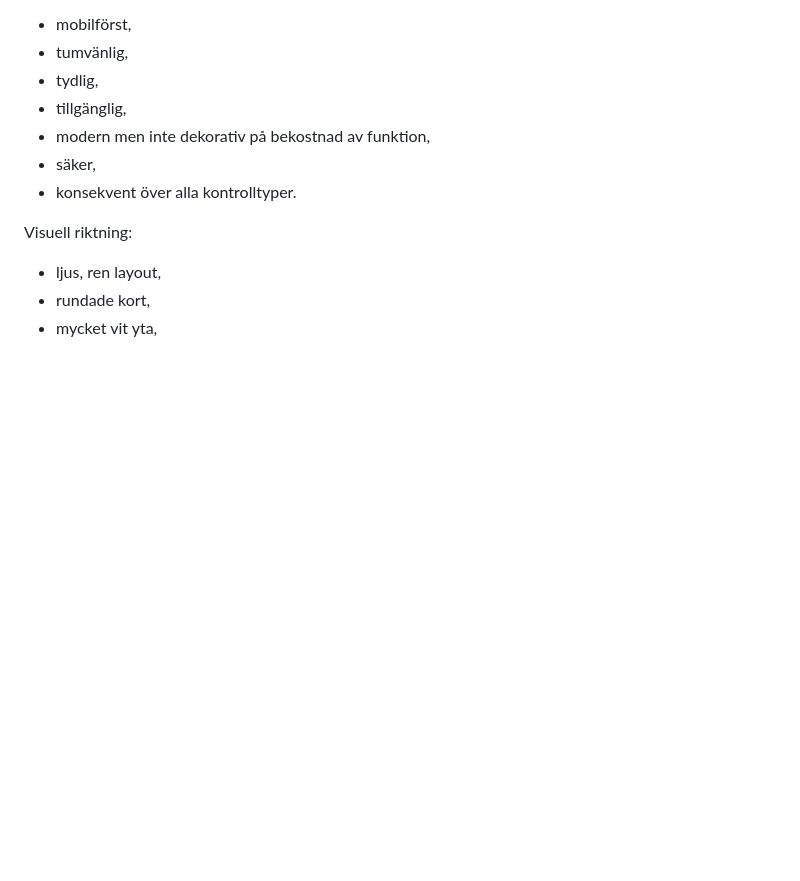
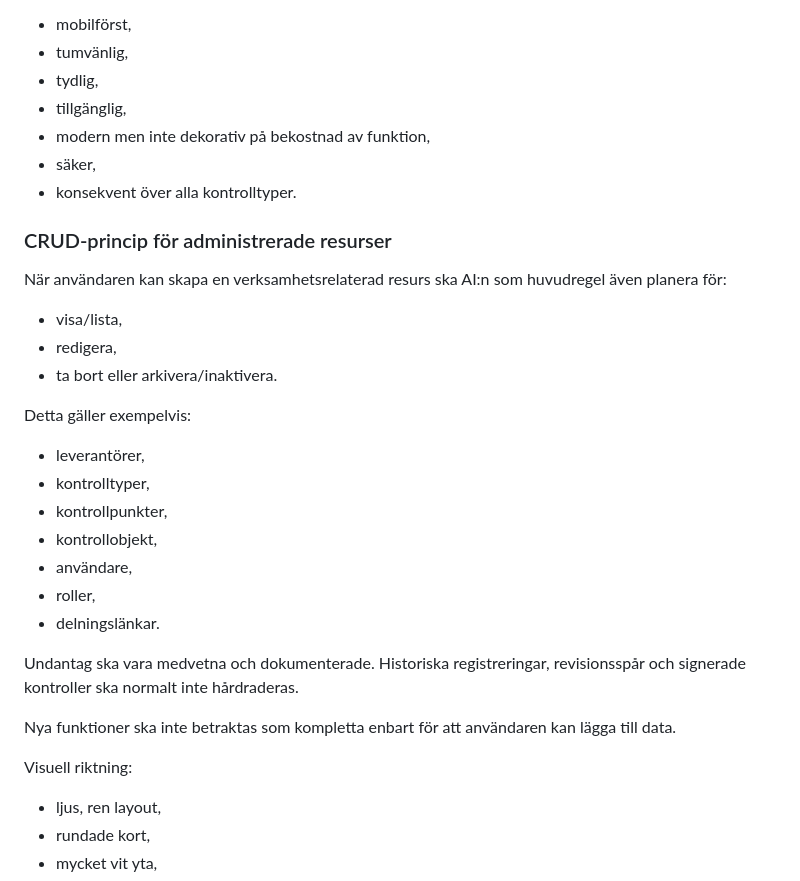
Before and after one commit to robinstromberg/Egenkontroll, a Markdown page: AGENTS.md, the part around the change. Drawn GitHub-style; blank space fills up the shorter version.

Commit message:
Add CRUD design principle for managed resources

```diff
--- a/AGENTS.md
+++ b/AGENTS.md
@@ -138,6 +138,28 @@ Appen ska vara:
 - säker,
 - konsekvent över alla kontrolltyper.
 
+### CRUD-princip för administrerade resurser
+
+När användaren kan skapa en verksamhetsrelaterad resurs ska AI:n som huvudregel även planera för:
+
+- visa/lista,
+- redigera,
+- ta bort eller arkivera/inaktivera.
+
+Detta gäller exempelvis:
+
+- leverantörer,
+- kontrolltyper,
+- kontrollpunkter,
+- kontrollobjekt,
+- användare,
+- roller,
+- delningslänkar.
+
+Undantag ska vara medvetna och dokumenterade. Historiska registreringar, revisionsspår och signerade kontroller ska normalt inte hårdraderas.
+
+Nya funktioner ska inte betraktas som kompletta enbart för att användaren kan lägga till data.
+
 Visuell riktning:
 
 - ljus, ren layout,
```
